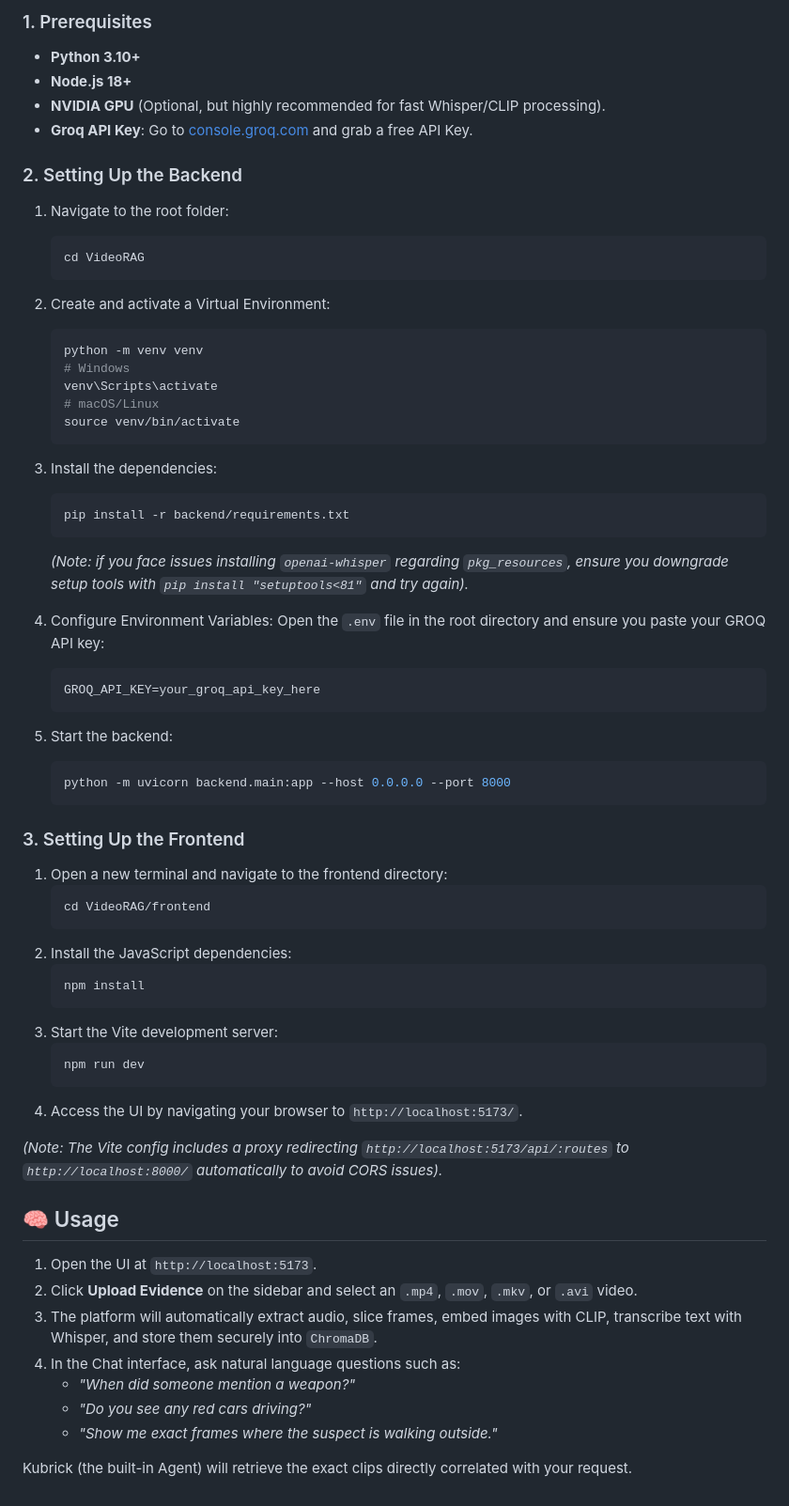
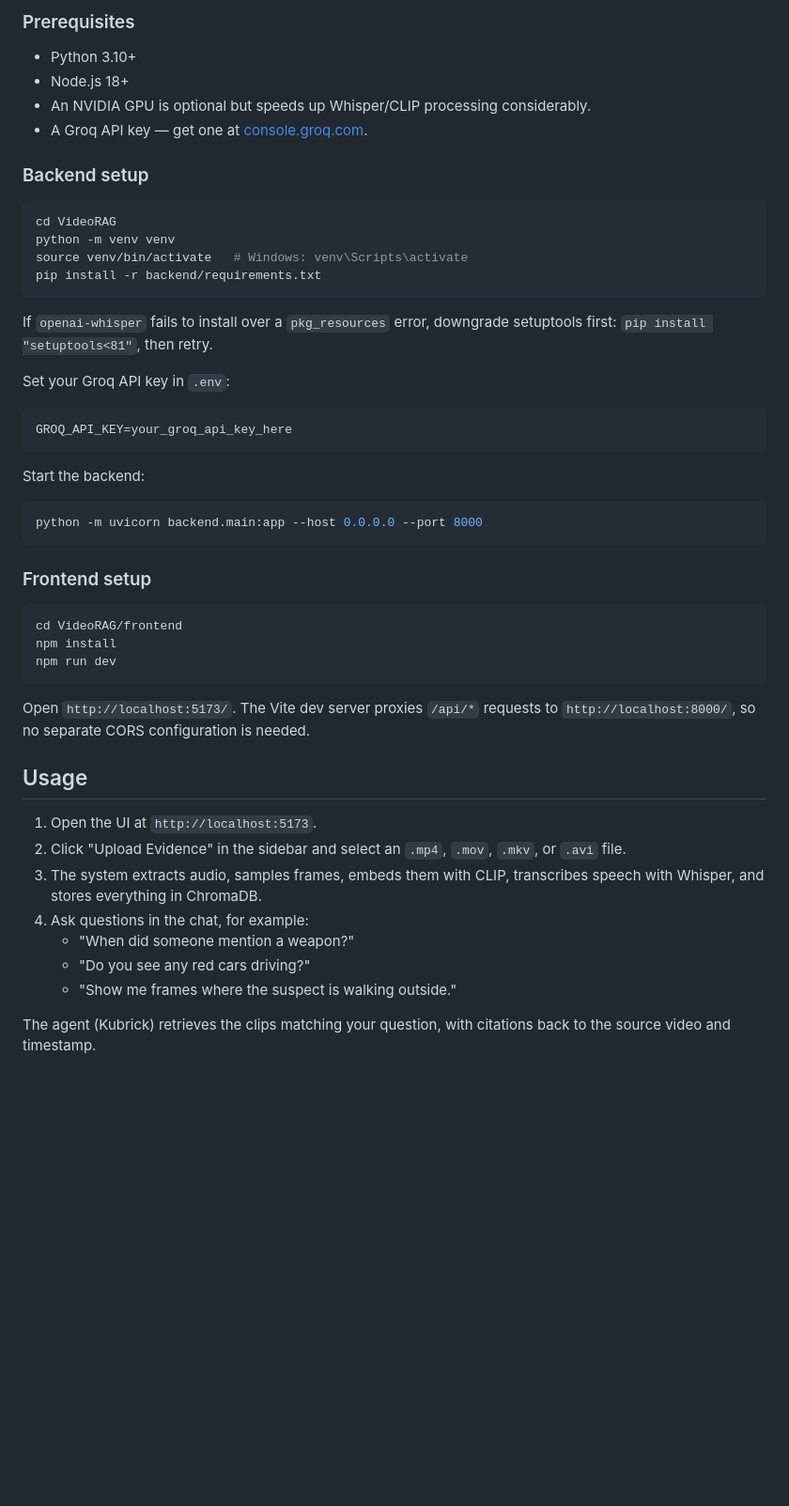
Before and after one commit to MogSquad-FinalYear/VideoRAG, a Markdown page: README.md, the part around one of its changes. Shown at 94% size. Rendered like a GitHub page; blank space fills up the shorter version.

Commit message:
docs: strip emojis and tighten README wording

````diff
--- a/README.md
+++ b/README.md
@@ -78,67 +86,57 @@ results in `evaluation/`.
 
-### 1. Prerequisites
-- **Python 3.10+**
-- **Node.js 18+**
-- **NVIDIA GPU** (Optional, but highly recommended for fast Whisper/CLIP processing).
-- **Groq API Key**: Go to [console.groq.com](https://console.groq.com/) and grab a free API Key.
+### Prerequisites
+- Python 3.10+
+- Node.js 18+
+- An NVIDIA GPU is optional but speeds up Whisper/CLIP processing
+  considerably.
+- A Groq API key — get one at [console.groq.com](https://console.groq.com/).
 
-### 2. Setting Up the Backend
+### Backend setup
 
-1. Navigate to the root folder:
-   ```bash
-   cd VideoRAG
-   ```
-2. Create and activate a Virtual Environment:
-   ```bash
-   python -m venv venv
-   # Windows
-   venv\Scripts\activate
-   # macOS/Linux
-   source venv/bin/activate
-   ```
-3. Install the dependencies:
-   ```bash
-   pip install -r backend/requirements.txt
-   ```
-   *(Note: if you face issues installing `openai-whisper` regarding `pkg_resources`, ensure you downgrade setup tools with `pip install "setuptools<81"` and try again).*
+```bash
+cd VideoRAG
+python -m venv venv
+source venv/bin/activate   # Windows: venv\Scripts\activate
+pip install -r backend/requirements.txt
+```
 
-4. Configure Environment Variables:
-   Open the `.env` file in the root directory and ensure you paste your GROQ API key:
-   ```env
-   GROQ_API_KEY=your_groq_api_key_here
-   ```
+If `openai-whisper` fails to install over a `pkg_resources` error, downgrade
+setuptools first: `pip install "setuptools<81"`, then retry.
 
-5. Start the backend:
-   ```bash
-   python -m uvicorn backend.main:app --host 0.0.0.0 --port 8000
-   ```
+Set your Groq API key in `.env`:
 
-### 3. Setting Up the Frontend
+```env
+GROQ_API_KEY=your_groq_api_key_here
+```
 
-1. Open a new terminal and navigate to the frontend directory:
-   ```bash
-   cd VideoRAG/frontend
-   ```
-2. Install the JavaScript dependencies:
-   ```bash
-   npm install
-   ```
-3. Start the Vite development server:
-   ```bash
-   npm run dev
-   ```
-4. Access the UI by navigating your browser to `http://localhost:5173/`.
+Start the backend:
 
-*(Note: The Vite config includes a proxy redirecting `http://localhost:5173/api/:routes` to `http://localhost:8000/` automatically to avoid CORS issues).*
+```bash
+python -m uvicorn backend.main:app --host 0.0.0.0 --port 8000
+```
 
-## 🧠 Usage
+### Frontend setup
+
+```bash
+cd VideoRAG/frontend
+npm install
+npm run dev
+```
+
+Open `http://localhost:5173/`. The Vite dev server proxies `/api/*` requests
+to `http://localhost:8000/`, so no separate CORS configuration is needed.
+
+## Usage
 
 1. Open the UI at `http://localhost:5173`.
-2. Click **Upload Evidence** on the sidebar and select an `.mp4`, `.mov`, `.mkv`, or `.avi` video.
-3. The platform will automatically extract audio, slice frames, embed images with CLIP, transcribe text with Whisper, and store them securely into `ChromaDB`.
-4. In the Chat interface, ask natural language questions such as:
-   - *"When did someone mention a weapon?"*
-   - *"Do you see any red cars driving?"*
-   - *"Show me exact frames where the suspect is walking outside."*
+2. Click "Upload Evidence" in the sidebar and select an `.mp4`, `.mov`,
+   `.mkv`, or `.avi` file.
+3. The system extracts audio, samples frames, embeds them with CLIP,
+   transcribes speech with Whisper, and stores everything in ChromaDB.
+4. Ask questions in the chat, for example:
+   - "When did someone mention a weapon?"
+   - "Do you see any red cars driving?"
+   - "Show me frames where the suspect is walking outside."
 
-Kubrick (the built-in Agent) will retrieve the exact clips directly correlated with your request.
+The agent (Kubrick) retrieves the clips matching your question, with
+citations back to the source video and timestamp.
````
Also changed, not shown: other parts of README.md (+62 -54 lines).
